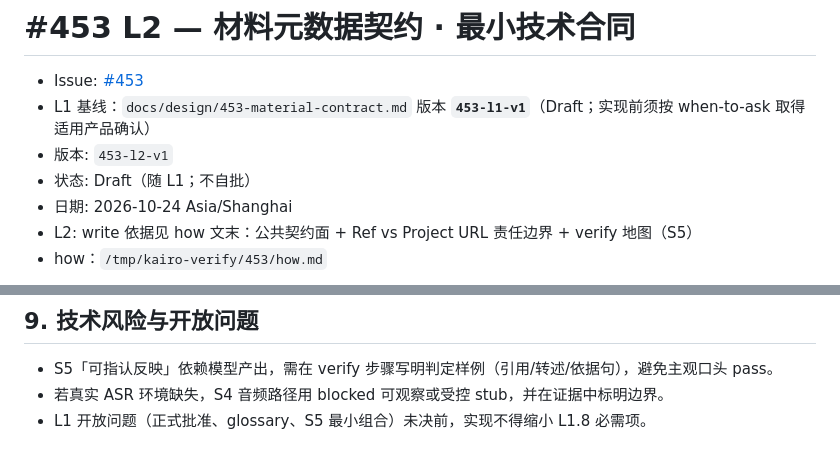
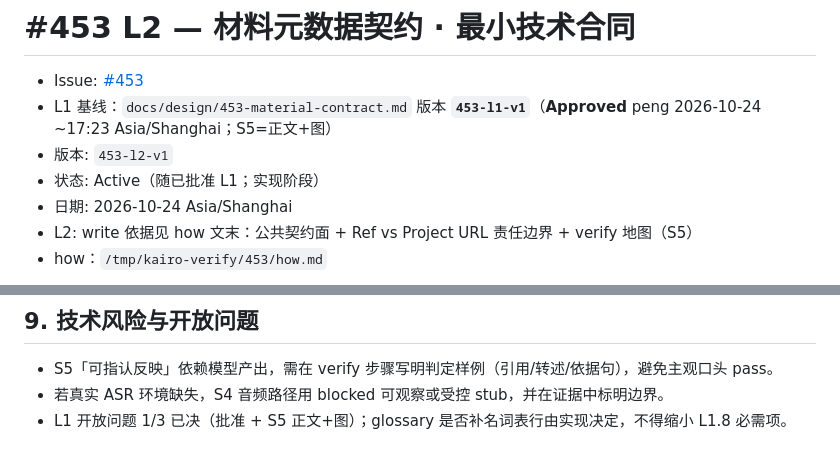
Before and after one commit to xforce-io/kairo, a Markdown page: docs/design/453-material-contract-l2.md, 2 parts joined by grey strips. Rendered like a GitHub page.

Commit message:
docs(#453): L2 tracks approved L1

```diff
--- a/docs/design/453-material-contract-l2.md
+++ b/docs/design/453-material-contract-l2.md
@@ -1,9 +1,9 @@
 # #453 L2 — 材料元数据契约 · 最小技术合同
 
 - Issue: [#453](https://github.com/xforce-io/kairo/issues/453)
-- L1 基线：`docs/design/453-material-contract.md` 版本 **`453-l1-v1`**（Draft；实现前须按 when-to-ask 取得适用产品确认）
+- L1 基线：`docs/design/453-material-contract.md` 版本 **`453-l1-v1`**（**Approved** peng 2026-10-24 ~17:23 Asia/Shanghai；S5=正文+图）
 - 版本: `453-l2-v1`
-- 状态: Draft（随 L1；不自批）
+- 状态: Active（随已批准 L1；实现阶段）
 - 日期: 2026-10-24 Asia/Shanghai
 - L2: write 依据见 how 文末：公共契约面 + Ref vs Project URL 责任边界 + verify 地图（S5）
 - how：`/tmp/kairo-verify/453/how.md`
@@ -94,4 +94,4 @@ URL（现状）→ project_materials.read_url_material → 材料身份 type=url
 
 - S5「可指认反映」依赖模型产出，需在 verify 步骤写明判定样例（引用/转述/依据句），避免主观口头 pass。
 - 若真实 ASR 环境缺失，S4 音频路径用 blocked 可观察或受控 stub，并在证据中标明边界。
-- L1 开放问题（正式批准、glossary、S5 最小组合）未决前，实现不得缩小 L1.8 必需项。
+- L1 开放问题 1/3 已决（批准 + S5 正文+图）；glossary 是否补名词表行由实现决定，不得缩小 L1.8 必需项。
```
